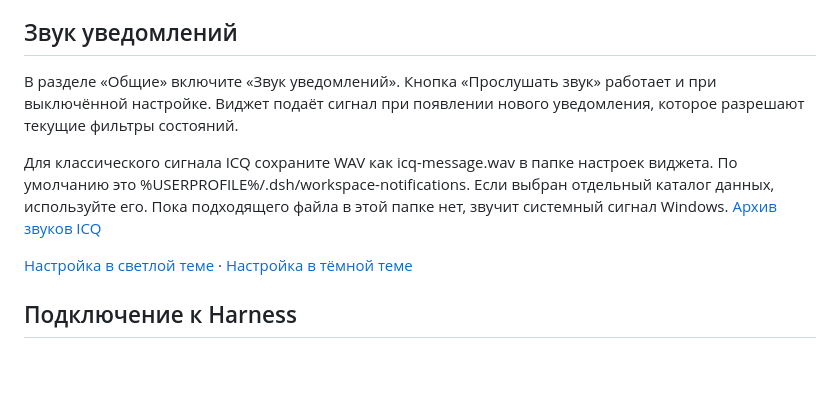
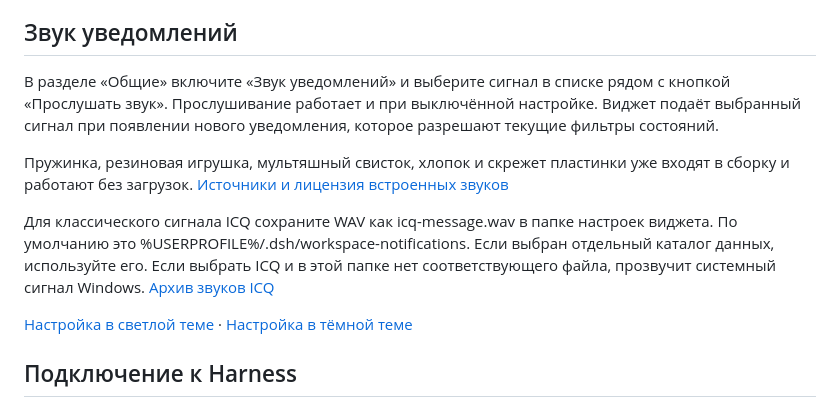
Before and after one commit to shumkiiv/harness-workspace-notifications, a Markdown page: README.md, the part around the change. Drawn GitHub-style; blank space fills up the shorter version.

Commit message:
Bundle five playful notification sounds

```diff
--- a/README.md
+++ b/README.md
@@ -64,9 +64,11 @@ npm run preview -- --demo
 
 ## Звук уведомлений
 
-В разделе «Общие» включите «Звук уведомлений». Кнопка «Прослушать звук» работает и при выключённой настройке. Виджет подаёт сигнал при появлении нового уведомления, которое разрешают текущие фильтры состояний.
+В разделе «Общие» включите «Звук уведомлений» и выберите сигнал в списке рядом с кнопкой «Прослушать звук». Прослушивание работает и при выключённой настройке. Виджет подаёт выбранный сигнал при появлении нового уведомления, которое разрешают текущие фильтры состояний.
 
-Для классического сигнала ICQ сохраните WAV как icq-message.wav в папке настроек виджета. По умолчанию это %USERPROFILE%/.dsh/workspace-notifications. Если выбран отдельный каталог данных, используйте его. Пока подходящего файла в этой папке нет, звучит системный сигнал Windows. [Архив звуков ICQ](https://www.webafterlife.net/grave/icq-sounds)
+Пружинка, резиновая игрушка, мультяшный свисток, хлопок и скрежет пластинки уже входят в сборку и работают без загрузок. [Источники и лицензия встроенных звуков](assets/sounds/SOURCES.md)
+
+Для классического сигнала ICQ сохраните WAV как icq-message.wav в папке настроек виджета. По умолчанию это %USERPROFILE%/.dsh/workspace-notifications. Если выбран отдельный каталог данных, используйте его. Если выбрать ICQ и в этой папке нет соответствующего файла, прозвучит системный сигнал Windows. [Архив звуков ICQ](https://www.webafterlife.net/grave/icq-sounds)
 
 [Настройка в светлой теме](docs/screenshots/settings-sound-light.png) · [Настройка в тёмной теме](docs/screenshots/settings-sound-dark.png)
 
```
Also changed, not shown: assets/sounds/SOURCES.md (added, +13 -0 lines), docs/screenshots/settings-sound-dark.png, docs/screenshots/settings-sound-light.png, 10 other files.
